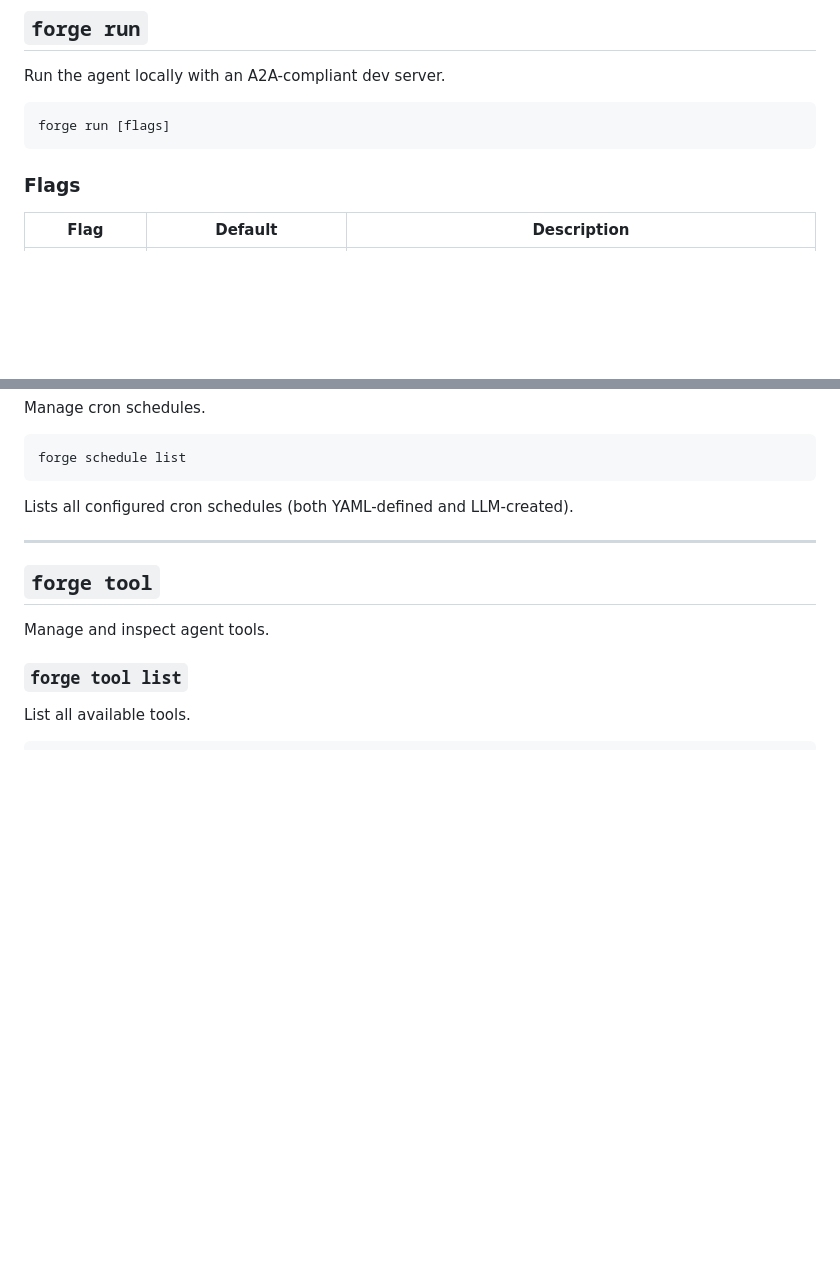
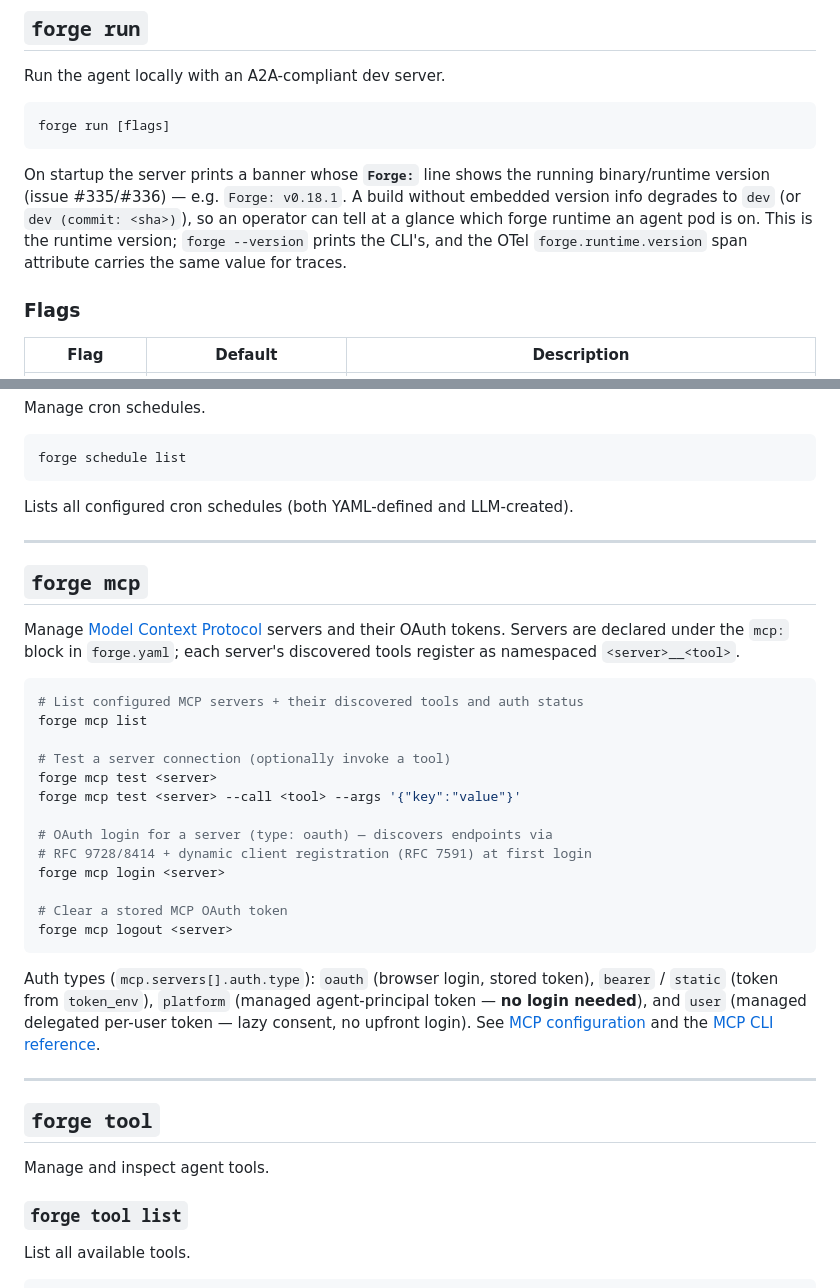
Before and after one commit to initializ/forge, a Markdown page: docs/reference/cli-reference.md, 2 parts joined by grey strips. GitHub-like rendering; blank space fills up the shorter version.

Commit message:
docs(sync-sweep): de-stale R10 (implemented), add forge mcp CLI section + startup version banner

````diff
--- a/docs/reference/cli-reference.md
+++ b/docs/reference/cli-reference.md
@@ -249,6 +249,8 @@ Run the agent locally with an A2A-compliant dev server.
 forge run [flags]
 ```
 
+On startup the server prints a banner whose **`Forge:`** line shows the running binary/runtime version (issue #335/#336) — e.g. `Forge: v0.18.1`. A build without embedded version info degrades to `dev` (or `dev (commit: <sha>)`), so an operator can tell at a glance which forge runtime an agent pod is on. This is the runtime version; `forge --version` prints the CLI's, and the OTel `forge.runtime.version` span attribute carries the same value for traces.
+
 ### Flags
 
 | Flag | Default | Description |
@@ -455,6 +457,30 @@ Lists all configured cron schedules (both YAML-defined and LLM-created).
 
 ---
 
+## `forge mcp`
+
+Manage [Model Context Protocol](../mcp/index.md) servers and their OAuth tokens. Servers are declared under the `mcp:` block in `forge.yaml`; each server's discovered tools register as namespaced `<server>__<tool>`.
+
+```bash
+# List configured MCP servers + their discovered tools and auth status
+forge mcp list
+
+# Test a server connection (optionally invoke a tool)
+forge mcp test <server>
+forge mcp test <server> --call <tool> --args '{"key":"value"}'
+
+# OAuth login for a server (type: oauth) — discovers endpoints via
+# RFC 9728/8414 + dynamic client registration (RFC 7591) at first login
+forge mcp login <server>
+
+# Clear a stored MCP OAuth token
+forge mcp logout <server>
+```
+
+Auth types (`mcp.servers[].auth.type`): `oauth` (browser login, stored token), `bearer` / `static` (token from `token_env`), `platform` (managed agent-principal token — **no login needed**), and `user` (managed delegated per-user token — lazy consent, no upfront login). See [MCP configuration](../mcp/configuration.md) and the [MCP CLI reference](../mcp/cli-reference.md).
+
+---
+
 ## `forge tool`
 
 Manage and inspect agent tools.
````
Also changed, not shown: .claude/skills/forge.md (+3 -3 lines).
